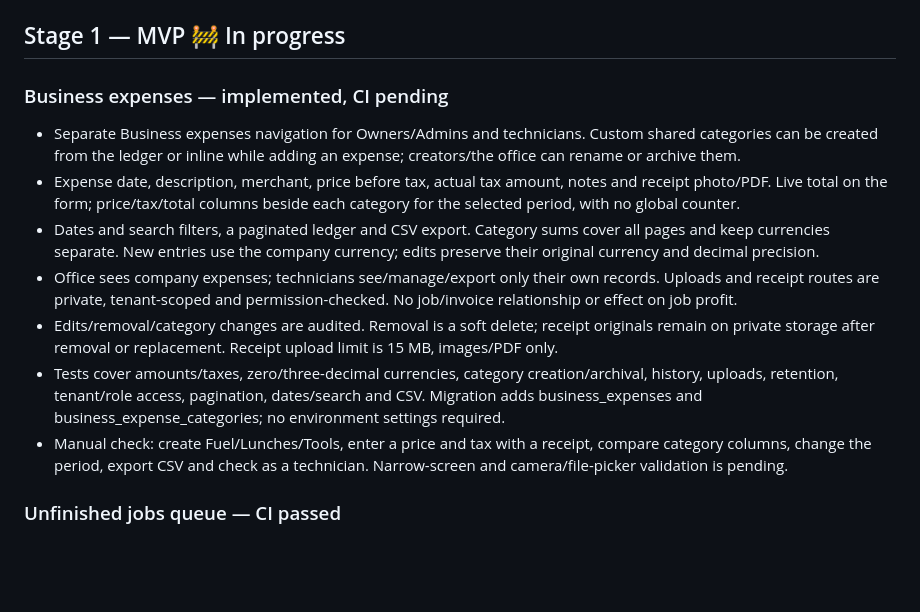
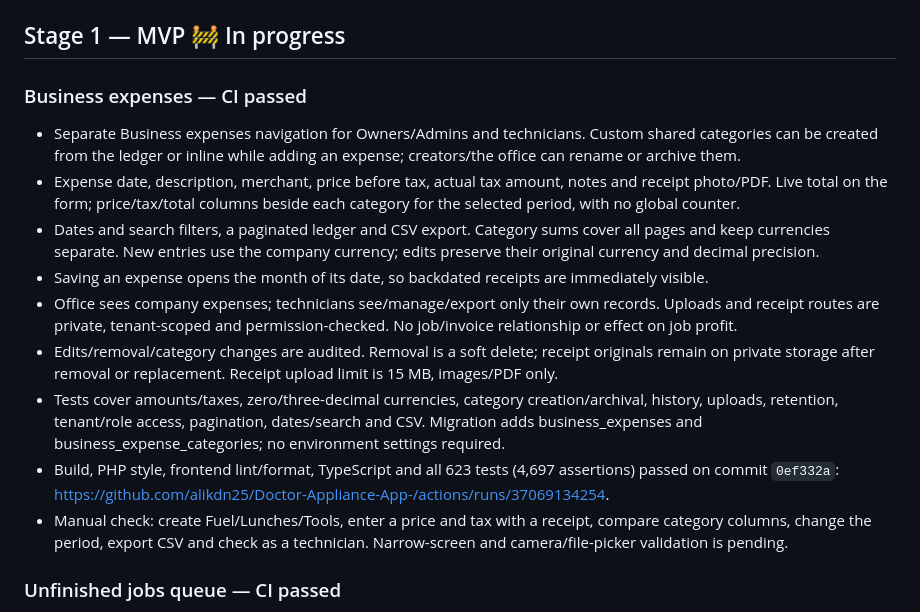
Before and after one commit to alikdn25/Doctor-Appliance-App-, a Markdown page: docs/PROGRESS.md, the part around the change. Rendered like a GitHub page; blank space fills up the shorter version.

Commit message:
Record passing business expense ledger validation

```diff
--- a/docs/PROGRESS.md
+++ b/docs/PROGRESS.md
@@ -20,7 +20,7 @@ Status of the delivery stages from [`SPEC.md`](../SPEC.md) §10. Updated at the
 
 ## Stage 1 — MVP 🚧 In progress
 
-### Business expenses — implemented, CI pending
+### Business expenses — CI passed
 
 - Separate Business expenses navigation for Owners/Admins and technicians. Custom shared categories can be
   created from the ledger or inline while adding an expense; creators/the office can rename or archive them.
@@ -28,6 +28,7 @@ Status of the delivery stages from [`SPEC.md`](../SPEC.md) §10. Updated at the
   on the form; price/tax/total columns beside each category for the selected period, with no global counter.
 - Dates and search filters, a paginated ledger and CSV export. Category sums cover all pages and keep currencies
   separate. New entries use the company currency; edits preserve their original currency and decimal precision.
+- Saving an expense opens the month of its date, so backdated receipts are immediately visible.
 - Office sees company expenses; technicians see/manage/export only their own records. Uploads and receipt routes
   are private, tenant-scoped and permission-checked. No job/invoice relationship or effect on job profit.
 - Edits/removal/category changes are audited. Removal is a soft delete; receipt originals remain on private
@@ -35,6 +36,8 @@ Status of the delivery stages from [`SPEC.md`](../SPEC.md) §10. Updated at the
 - Tests cover amounts/taxes, zero/three-decimal currencies, category creation/archival, history, uploads, retention,
   tenant/role access, pagination, dates/search and CSV. Migration adds business_expenses and
   business_expense_categories; no environment settings required.
+- Build, PHP style, frontend lint/format, TypeScript and all 623 tests (4,697 assertions) passed on commit
+  `0ef332a`: https://github.com/alikdn25/Doctor-Appliance-App-/actions/runs/37069134254.
 - Manual check: create Fuel/Lunches/Tools, enter a price and tax with a receipt, compare category columns, change
   the period, export CSV and check as a technician. Narrow-screen and camera/file-picker validation is pending.
 
```
